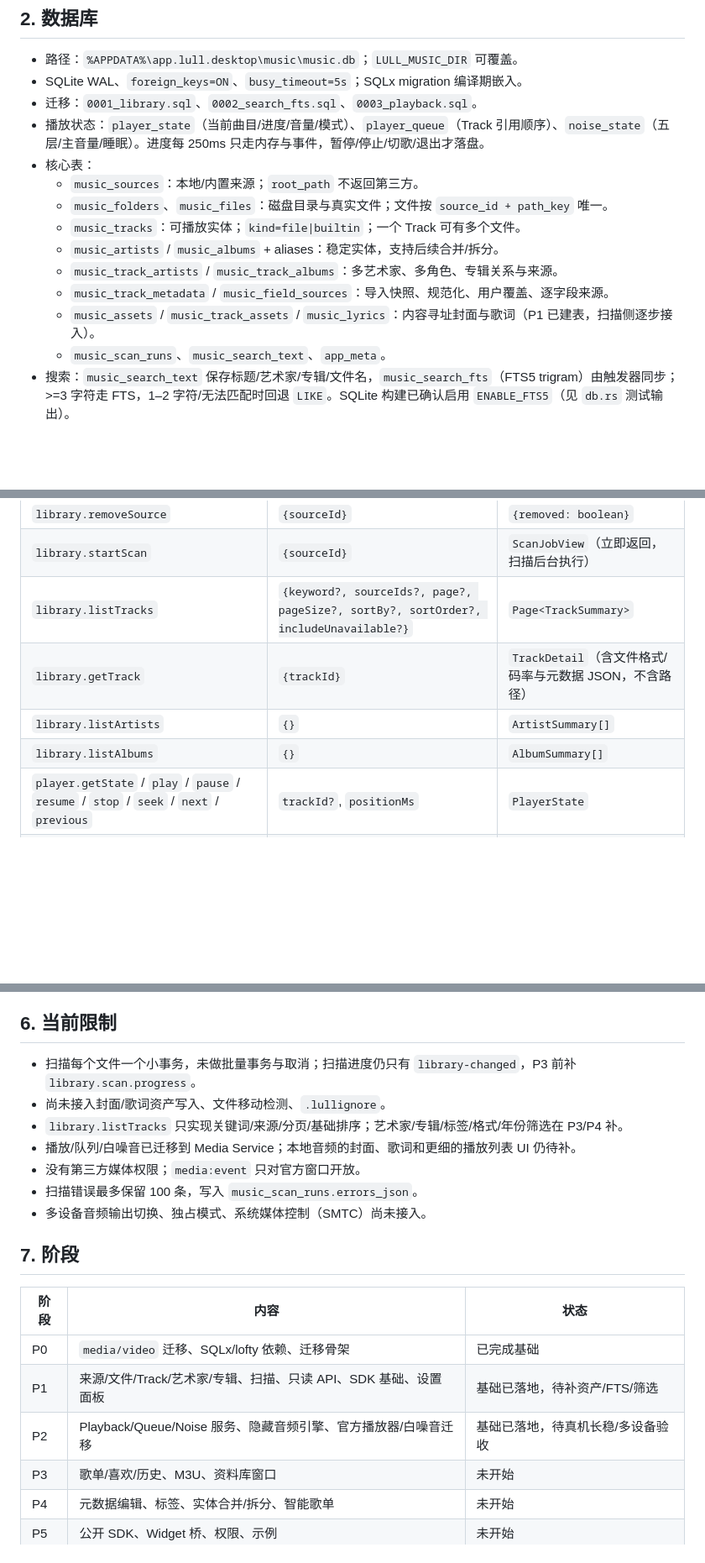
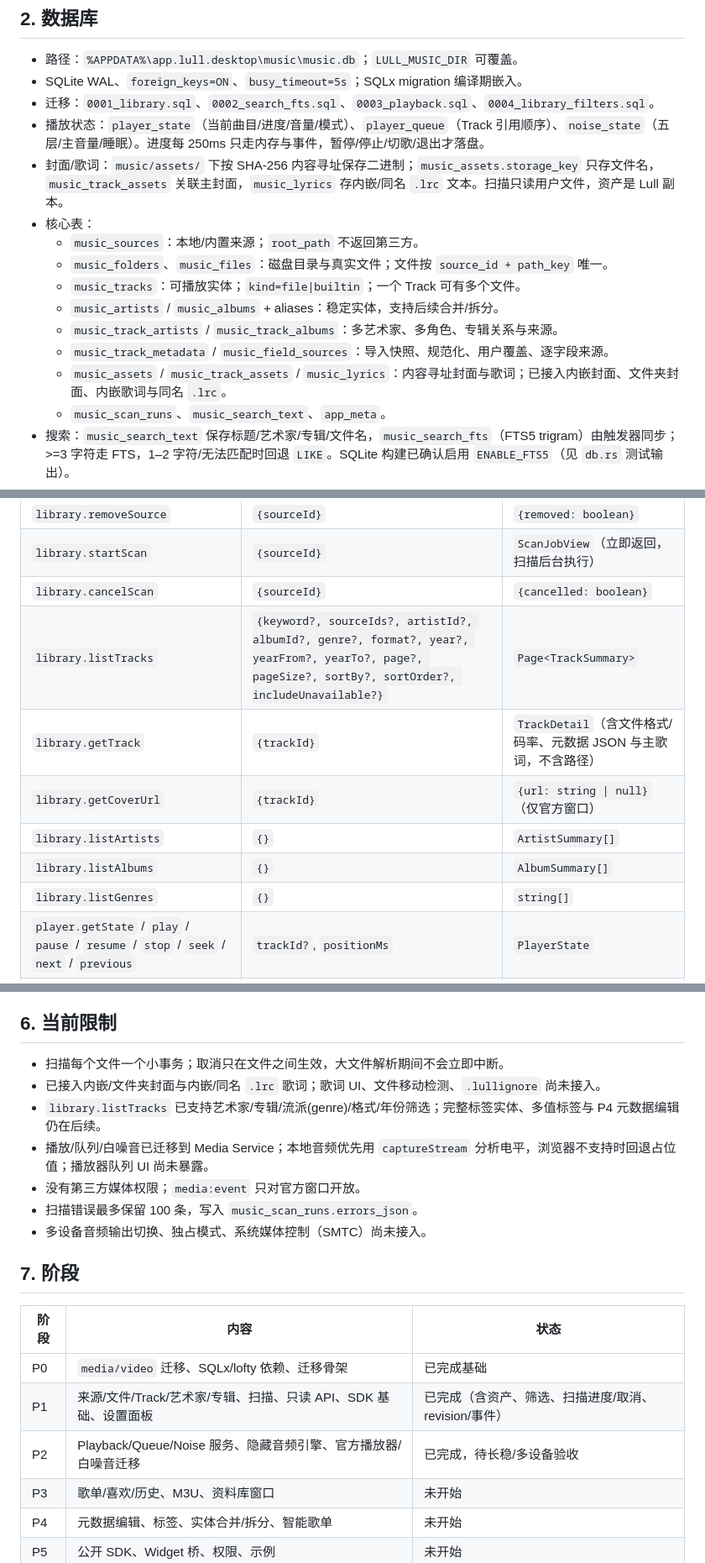
Before and after one commit to Lull-Desktop/Lull, a Markdown page: docs/media-service.md, 3 parts joined by grey strips. Shown at 84% size. Rendered like a GitHub page; blank space fills up the shorter version.

Commit message:
docs: 更新 media-service 与架构文档，补充新功能与接口细节
更新架构文档与 media-service 文档：
- 补充音乐资料库的封面/歌词资产、扫描进度/取消、筛选、revision 事件等内容
- 新增资料库相关的 media-event 类型与接口参数
- 更新测试命令与阶段状态说明

```diff
--- a/docs/media-service.md
+++ b/docs/media-service.md
@@ -30,8 +30,9 @@ Media Service（Rust）
 
 - 路径：`%APPDATA%\app.lull.desktop\music\music.db`；`LULL_MUSIC_DIR` 可覆盖。
 - SQLite WAL、`foreign_keys=ON`、`busy_timeout=5s`；SQLx migration 编译期嵌入。
-- 迁移：`0001_library.sql`、`0002_search_fts.sql`、`0003_playback.sql`。
+- 迁移：`0001_library.sql`、`0002_search_fts.sql`、`0003_playback.sql`、`0004_library_filters.sql`。
 - 播放状态：`player_state`（当前曲目/进度/音量/模式）、`player_queue`（Track 引用顺序）、`noise_state`（五层/主音量/睡眠）。进度每 250ms 只走内存与事件，暂停/停止/切歌/退出才落盘。
+- 封面/歌词：`music/assets/` 下按 SHA-256 内容寻址保存二进制；`music_assets.storage_key` 只存文件名，`music_track_assets` 关联主封面，`music_lyrics` 存内嵌/同名 `.lrc` 文本。扫描只读用户文件，资产是 Lull 副本。
 - 核心表：
   - `music_sources`：本地/内置来源；`root_path` 不返回第三方。
   - `music_folders`、`music_files`：磁盘目录与真实文件；文件按 `source_id + path_key` 唯一。
@@ -39,7 +40,7 @@ Media Service（Rust）
   - `music_artists` / `music_albums` + aliases：稳定实体，支持后续合并/拆分。
   - `music_track_artists` / `music_track_albums`：多艺术家、多角色、专辑关系与来源。
   - `music_track_metadata` / `music_field_sources`：导入快照、规范化、用户覆盖、逐字段来源。
-  - `music_assets` / `music_track_assets` / `music_lyrics`：内容寻址封面与歌词（P1 已建表，扫描侧逐步接入）。
+  - `music_assets` / `music_track_assets` / `music_lyrics`：内容寻址封面与歌词；已接入内嵌封面、文件夹封面、内嵌歌词与同名 `.lrc`。
   - `music_scan_runs`、`music_search_text`、`app_meta`。
 - 搜索：`music_search_text` 保存标题/艺术家/专辑/文件名，`music_search_fts`（FTS5 trigram）由触发器同步；>=3 字符走 FTS，1–2 字符/无法匹配时回退 `LIKE`。SQLite 构建已确认启用 `ENABLE_FTS5`（见 `db.rs` 测试输出）。
 - 元数据优先级（P4 完整实现）：用户覆盖 > 已确认在线匹配 > 规范化本地标签 > 文件名推断；普通重扫不覆盖 `manual/split/online` 字段。
@@ -67,10 +68,13 @@ Media Service（Rust）
 | `library.addSource` | `{}` | `SourceView \| null`（系统目录选择器） |
 | `library.removeSource` | `{sourceId}` | `{removed: boolean}` |
 | `library.startScan` | `{sourceId}` | `ScanJobView`（立即返回，扫描后台执行） |
-| `library.listTracks` | `{keyword?, sourceIds?, page?, pageSize?, sortBy?, sortOrder?, includeUnavailable?}` | `Page<TrackSummary>` |
-| `library.getTrack` | `{trackId}` | `TrackDetail`（含文件格式/码率与元数据 JSON，不含路径） |
+| `library.cancelScan` | `{sourceId}` | `{cancelled: boolean}` |
+| `library.listTracks` | `{keyword?, sourceIds?, artistId?, albumId?, genre?, format?, year?, yearFrom?, yearTo?, page?, pageSize?, sortBy?, sortOrder?, includeUnavailable?}` | `Page<TrackSummary>` |
+| `library.getTrack` | `{trackId}` | `TrackDetail`（含文件格式/码率、元数据 JSON 与主歌词，不含路径） |
+| `library.getCoverUrl` | `{trackId}` | `{url: string \| null}`（仅官方窗口） |
 | `library.listArtists` | `{}` | `ArtistSummary[]` |
 | `library.listAlbums` | `{}` | `AlbumSummary[]` |
+| `library.listGenres` | `{}` | `string[]` |
 | `player.getState` / `play` / `pause` / `resume` / `stop` / `seek` / `next` / `previous` | `trackId?`, `positionMs` | `PlayerState` |
 | `player.setVolume` / `setMuted` / `setMode` | `volume`, `muted`, `mode` | `PlayerState` |
 | `queue.get` / `add` / `remove` / `clear` / `move` / `playAt` | `trackId`, `index` | `QueueState` / `PlayerState` |
@@ -108,10 +113,10 @@ P5 扩展：`./widget`（宿主壳 transport）、`./vue`、查询缓存与公
 
 ## 6. 当前限制
 
-- 扫描每个文件一个小事务，未做批量事务与取消；扫描进度仍只有 `library-changed`，P3 前补 `library.scan.progress`。
-- 尚未接入封面/歌词资产写入、文件移动检测、`.lullignore`。
-- `library.listTracks` 只实现关键词/来源/分页/基础排序；艺术家/专辑/标签/格式/年份筛选在 P3/P4 补。
-- 播放/队列/白噪音已迁移到 Media Service；本地音频的封面、歌词和更细的播放列表 UI 仍待补。
+- 扫描每个文件一个小事务；取消只在文件之间生效，大文件解析期间不会立即中断。
+- 已接入内嵌/文件夹封面与内嵌/同名 `.lrc` 歌词；歌词 UI、文件移动检测、`.lullignore` 尚未接入。
+- `library.listTracks` 已支持艺术家/专辑/流派(genre)/格式/年份筛选；完整标签实体、多值标签与 P4 元数据编辑仍在后续。
+- 播放/队列/白噪音已迁移到 Media Service；本地音频优先用 `captureStream` 分析电平，浏览器不支持时回退占位值；播放器队列 UI 尚未暴露。
 - 没有第三方媒体权限；`media:event` 只对官方窗口开放。
 - 扫描错误最多保留 100 条，写入 `music_scan_runs.errors_json`。
 - 多设备音频输出切换、独占模式、系统媒体控制（SMTC）尚未接入。
@@ -121,8 +126,8 @@ P5 扩展：`./widget`（宿主壳 transport）、`./vue`、查询缓存与公
 | 阶段 | 内容 | 状态 |
 | --- | --- | --- |
 | P0 | `media/video` 迁移、SQLx/lofty 依赖、迁移骨架 | 已完成基础 |
-| P1 | 来源/文件/Track/艺术家/专辑、扫描、只读 API、SDK 基础、设置面板 | 基础已落地，待补资产/FTS/筛选 |
-| P2 | Playback/Queue/Noise 服务、隐藏音频引擎、官方播放器/白噪音迁移 | 基础已落地，待真机长稳/多设备验收 |
+| P1 | 来源/文件/Track/艺术家/专辑、扫描、只读 API、SDK 基础、设置面板 | 已完成（含资产、筛选、扫描进度/取消、revision/事件） |
+| P2 | Playback/Queue/Noise 服务、隐藏音频引擎、官方播放器/白噪音迁移 | 已完成，待长稳/多设备验收 |
 | P3 | 歌单/喜欢/历史、M3U、资料库窗口 | 未开始 |
 | P4 | 元数据编辑、标签、实体合并/拆分、智能歌单 | 未开始 |
 | P5 | 公开 SDK、Widget 桥、权限、示例 | 未开始 |
```
Also changed, not shown: other parts of docs/media-service.md (+3 -2 lines), docs/architecture.md (+6 -7 lines).
